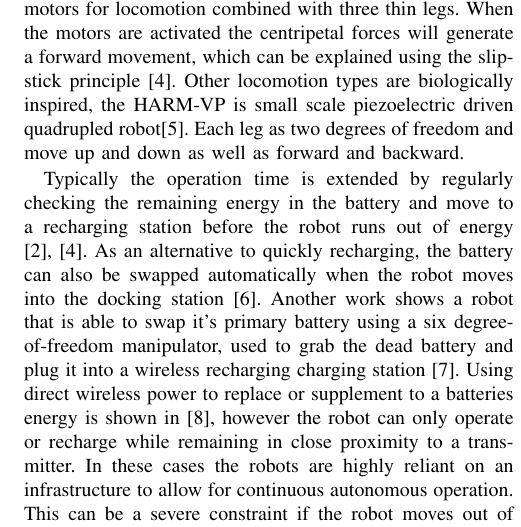
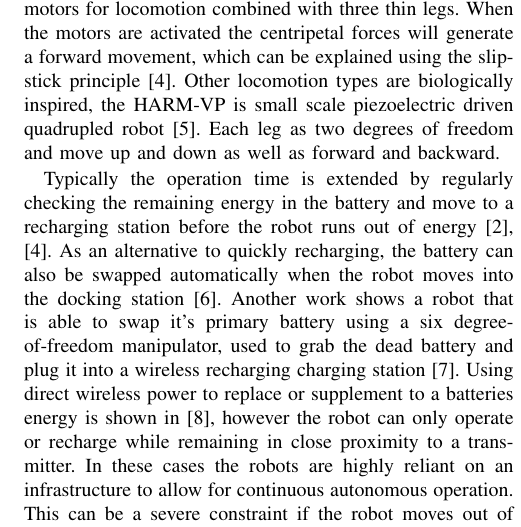
Before and after one commit to amjadmajid/ipRobot, a LaTeX paper (Latex/Paper/MainPaper.tex): part of one column of page 1 of 4, cut so that both start at the same text. Compiled offline with pdfLaTeX.

Commit message:
fix cite

```diff
--- a/Latex/Paper/MainPaper.tex
+++ b/Latex/Paper/MainPaper.tex
@@ -82,15 +82,15 @@ Estimating it's position therefore is reduced to simply counting steps \cite{pic
 Overall cost can be a decisive factor, therefore the Kilobot uses two vibrating motors for locomotion combined with three thin legs.
-When the motors are activated the centripetal forces will generate a forward movement, which can be explained using the slip-stick principle \cite{rubenstein_icra_2012}.
-Other locomotion types are biologically inspired, the HARM-VP is small scale piezoelectric driven quadrupled robot\cite{baisch_iros_2013}.
+When the motors are activated the centripetal forces will generate a forward movement, which can be explained using the slip-stick principle~\cite{rubenstein_icra_2012}.
+Other locomotion types are biologically inspired, the HARM-VP is small scale piezoelectric driven quadrupled robot~\cite{baisch_iros_2013}.
 Each leg as two degrees of freedom and move up and down as well as forward and backward.
 
 % Locomotion with ambient power (Feedback loop on energy availability)
 % Battery replenishment [docking station, battery swap, wireless power (?)]
 
-Typically the operation time is extended by regularly checking the remaining energy in the battery and move to a recharging station before the robot runs out of energy \cite{pickem_icra_2015}, \cite{rubenstein_icra_2012}.
-As an alternative to quickly recharging, the battery can also be swapped automatically when the robot moves into the docking station \cite{kemal_mech_2015}.
+Typically the operation time is extended by regularly checking the remaining energy in the battery and move to a recharging station before the robot runs out of energy~\cite{pickem_icra_2015, rubenstein_icra_2012}.
+As an alternative to quickly recharging, the battery can also be swapped automatically when the robot moves into the docking station~\cite{kemal_mech_2015}.
 Another work shows a robot that is able to swap it's primary battery using a six degree-of-freedom manipulator, used to grab the dead battery and plug it into a wireless recharging charging station \cite{zhang_conel_2013}.
-Using direct wireless power to replace or supplement to a batteries energy is shown in \cite{karpelson_icra_2014}, however the robot can only operate or recharge while remaining in close proximity to a transmitter.
+Using direct wireless power to replace or supplement to a batteries energy is shown in~\cite{karpelson_icra_2014}, however the robot can only operate or recharge while remaining in close proximity to a transmitter.
 In these cases the robots are highly reliant on an infrastructure to allow for continuous autonomous operation.
 This can be a severe constraint if the robot moves out of reach or needs to operate in a area where this infrastructure is not present. Persistent operation can also be achieved by harvesting renewable energy, particularly solar energy to complement to the robots internal energy source. To remove weight from the robot, in \cite{bruhwiler_iros_2015} the solar energy is used directly without any type of energy buffer. A drawback of of this is that the incoming energy should already greater or equal to the energy required for operation.
 
```
Also changed, not shown: Latex/Paper/MainPaper.tex (18 more changed lines).
